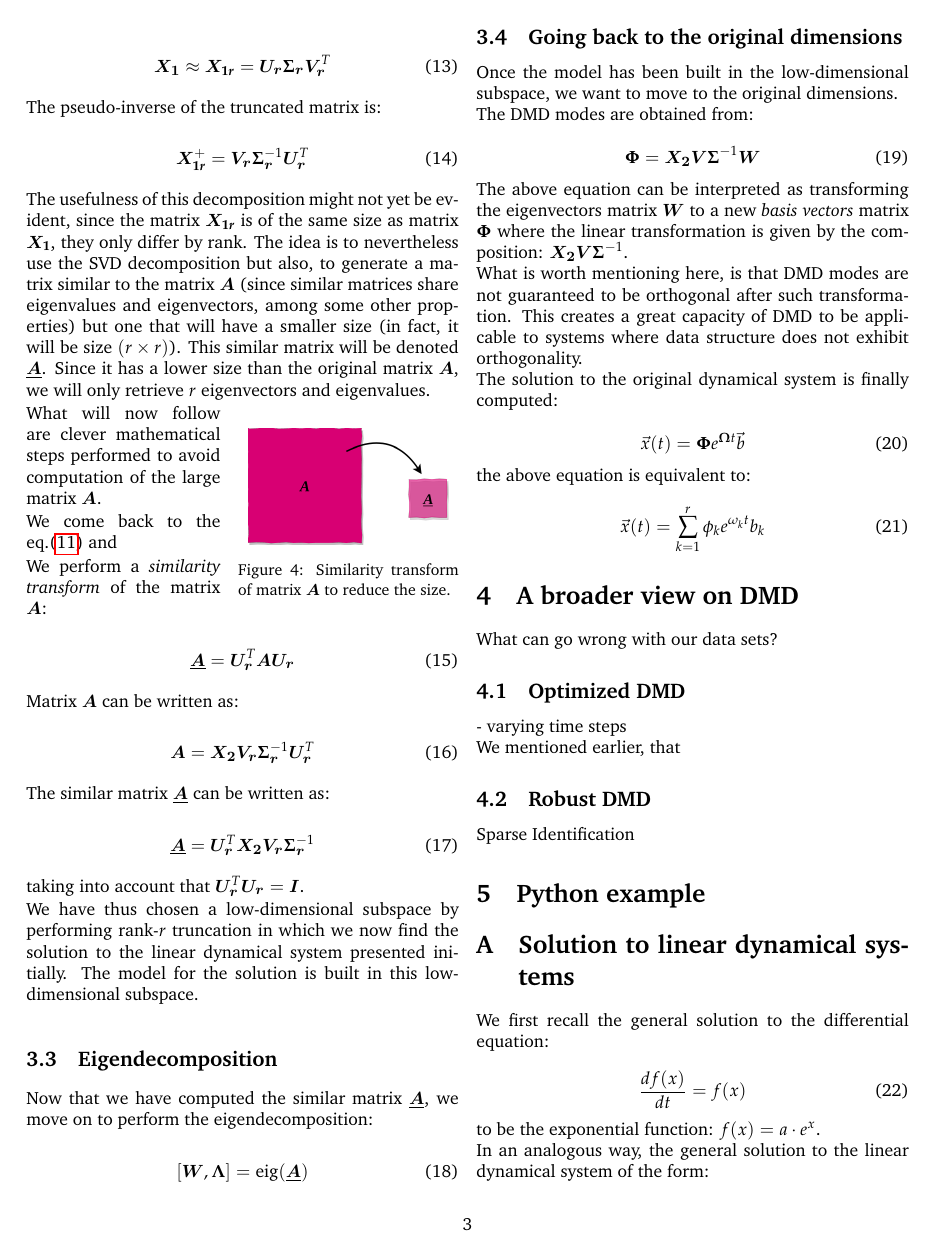
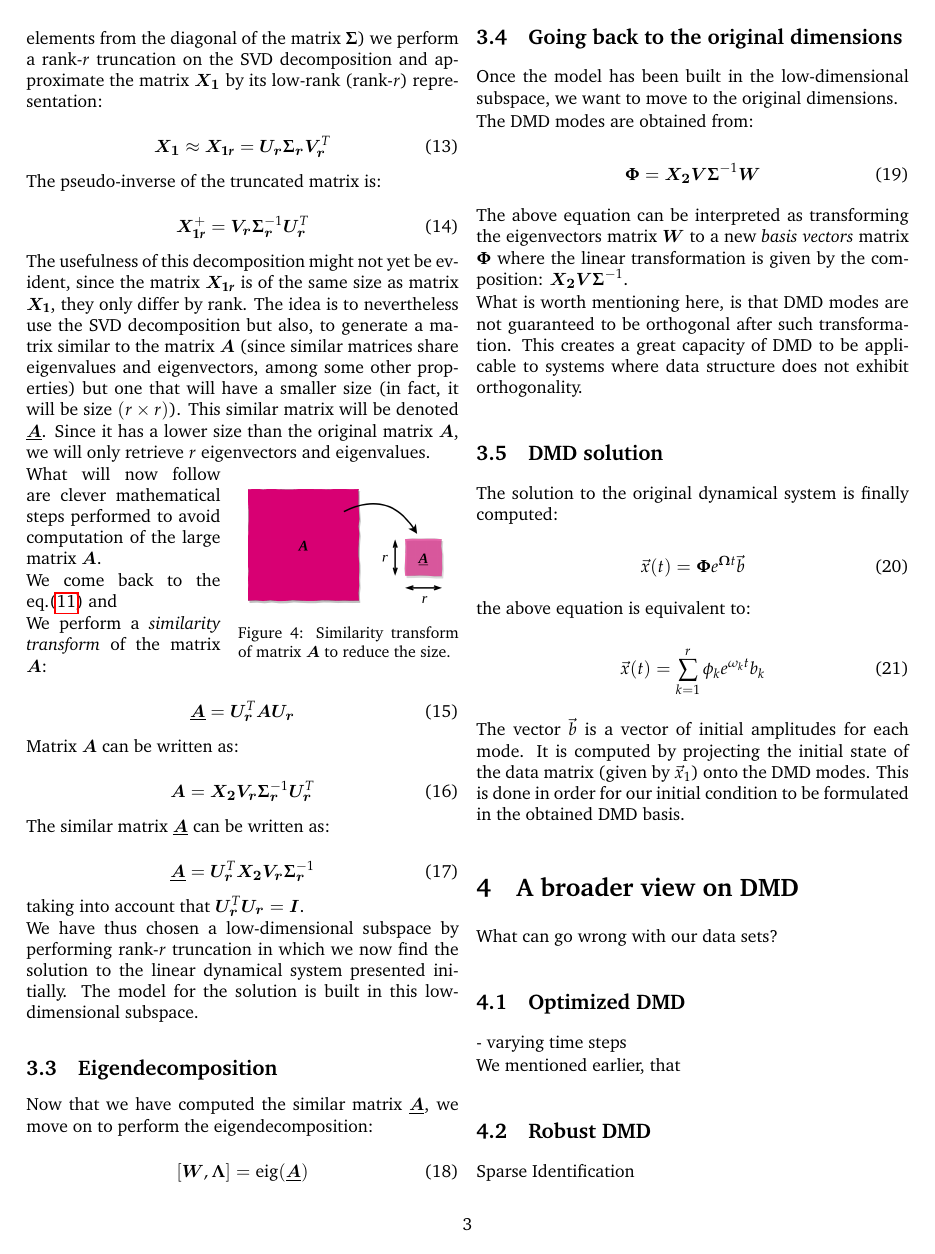
Before and after one commit to kamilazdybal/ulb-atm-phd, a LaTeX document (DMD/DMD-theory.tex): page 3 of 4. Compiled offline with pdfLaTeX.

Commit message:
DMD notes updates

```diff
--- a/DMD/DMD-theory.tex
+++ b/DMD/DMD-theory.tex
@@ -290,6 +290,8 @@ The above equation can be interpreted as transforming the eigenvectors matrix $\
 
 What is worth mentioning here, is that DMD modes are not guaranteed to be orthogonal after such transformation. This creates a great capacity of DMD to be applicable to systems where data structure does not exhibit orthogonality.
 
+\subsection{DMD solution}
+
 The solution to the original dynamical system is finally computed:
 
 \begin{equation} \label{eq:x-solution-matrix}
@@ -301,6 +303,10 @@ the above equation is equivalent to:
 \begin{equation} \label{eq:x-solution-summation}
 \vec{x}(t)  = \sum_{k=1}^{r} \phi_k e^{\omega_k t} b_k
 \end{equation}
+
+The vector $\vec{b}$ is a vector of initial amplitudes for each mode. It is computed by projecting the initial state of the data matrix (given by $\vec{x}_1$) onto the DMD modes. This is done in order for our initial condition to be formulated in the obtained DMD basis.
+
+
 
 \section{A broader view on DMD} \label{sec:view}
 
```
Also changed, not shown: DMD/DMD-theory.pdf, DMD/DWGs/similar-matrices.png, DMD/DWGs/svd.png, DMD/DMD-theory.tex (4 more changed lines).
